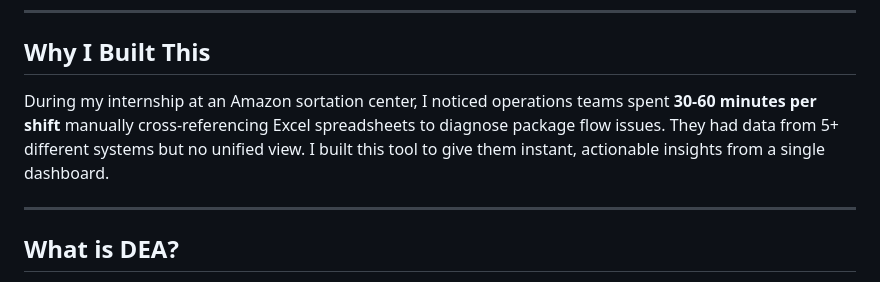
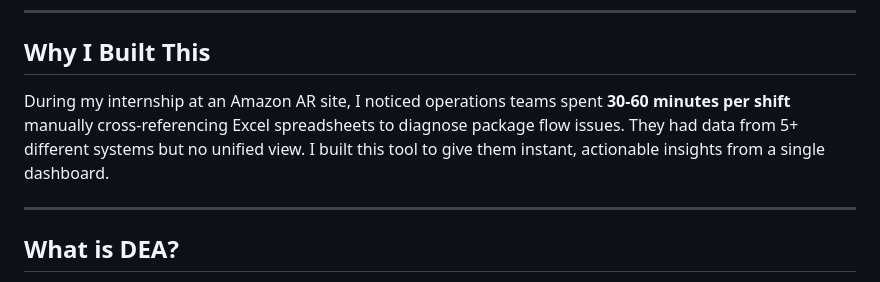
Before and after one commit to SHRAMRAI/dea-analyzer, a Markdown page: README.md, the part around the change. Rendered like a GitHub page.

```diff
--- a/README.md
+++ b/README.md
@@ -27,7 +27,7 @@
 
 ## Why I Built This
 
-During my internship at an Amazon sortation center, I noticed operations teams spent **30-60 minutes per shift** manually cross-referencing Excel spreadsheets to diagnose package flow issues. They had data from 5+ different systems but no unified view. I built this tool to give them instant, actionable insights from a single dashboard.
+During my internship at an Amazon AR site, I noticed operations teams spent **30-60 minutes per shift** manually cross-referencing Excel spreadsheets to diagnose package flow issues. They had data from 5+ different systems but no unified view. I built this tool to give them instant, actionable insights from a single dashboard.
 
 ---
 
```
